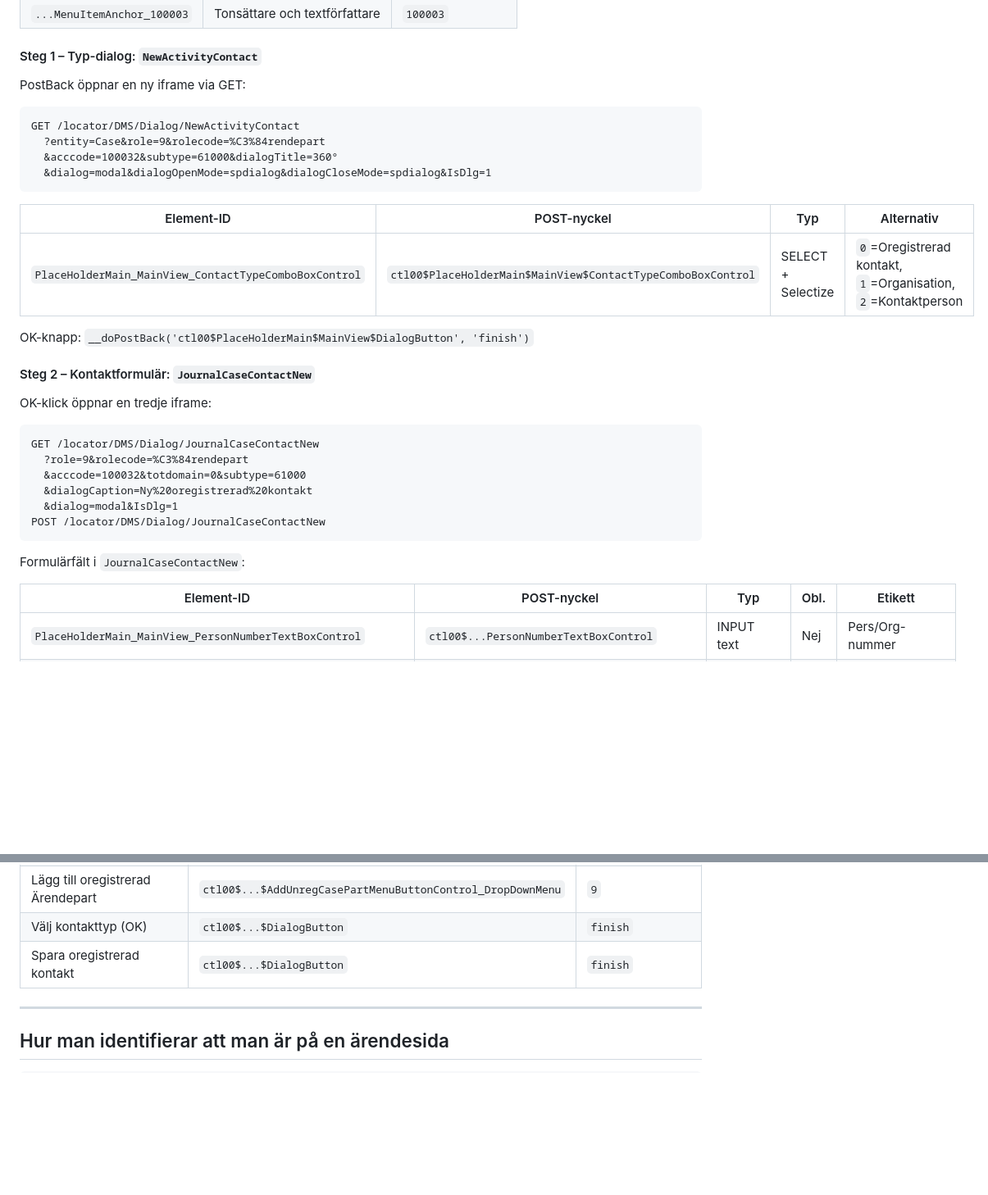
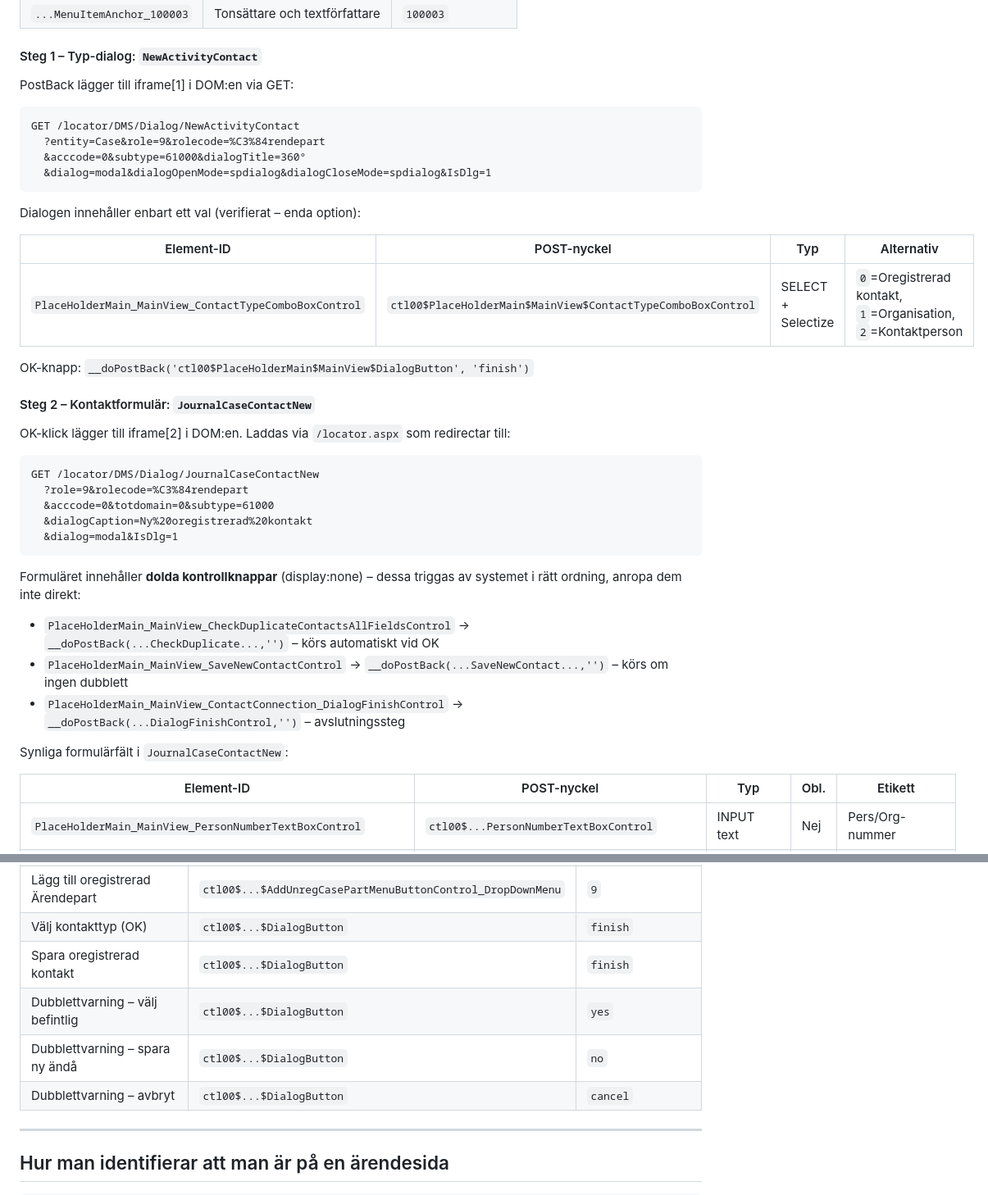
Before and after one commit to Armandur/svk-p360-ext, a Markdown page: CLAUDE.md, 2 parts joined by grey strips. Shown at 82% size. Rendered like a GitHub page; blank space fills up the shorter version.

````diff
--- a/CLAUDE.md
+++ b/CLAUDE.md
@@ -445,13 +463,15 @@ __doPostBack(
 
 #### Steg 1 – Typ-dialog: `NewActivityContact`
 
-PostBack öppnar en ny iframe via GET:
+PostBack lägger till iframe[1] i DOM:en via GET:
 ```
 GET /locator/DMS/Dialog/NewActivityContact
   ?entity=Case&role=9&rolecode=%C3%84rendepart
-  &acccode=100032&subtype=61000&dialogTitle=360°
+  &acccode=0&subtype=61000&dialogTitle=360°
   &dialog=modal&dialogOpenMode=spdialog&dialogCloseMode=spdialog&IsDlg=1
 ```
+
+Dialogen innehåller enbart ett val (verifierat – enda option):
 
 | Element-ID | POST-nyckel | Typ | Alternativ |
 |---|---|---|---|
@@ -461,17 +481,22 @@ OK-knapp: `__doPostBack('ctl00$PlaceHolderMain$MainView$DialogButton', 'finish')
 
 #### Steg 2 – Kontaktformulär: `JournalCaseContactNew`
 
-OK-klick öppnar en tredje iframe:
+OK-klick lägger till iframe[2] i DOM:en. Laddas via `/locator.aspx` som redirectar till:
 ```
 GET /locator/DMS/Dialog/JournalCaseContactNew
   ?role=9&rolecode=%C3%84rendepart
-  &acccode=100032&totdomain=0&subtype=61000
+  &acccode=0&totdomain=0&subtype=61000
   &dialogCaption=Ny%20oregistrerad%20kontakt
   &dialog=modal&IsDlg=1
-POST /locator/DMS/Dialog/JournalCaseContactNew
 ```
 
-Formulärfält i `JournalCaseContactNew`:
+Formuläret innehåller **dolda kontrollknappar** (display:none) – dessa triggas av
+systemet i rätt ordning, anropa dem inte direkt:
+- `PlaceHolderMain_MainView_CheckDuplicateContactsAllFieldsControl` → `__doPostBack(...CheckDuplicate...,'')` – körs automatiskt vid OK
+- `PlaceHolderMain_MainView_SaveNewContactControl` → `__doPostBack(...SaveNewContact...,'')` – körs om ingen dubblett
+- `PlaceHolderMain_MainView_ContactConnection_DialogFinishControl` → `__doPostBack(...DialogFinishControl,'')` – avslutningssteg
+
+Synliga formulärfält i `JournalCaseContactNew`:
 
 | Element-ID | POST-nyckel | Typ | Obl. | Etikett |
 |---|---|---|---|---|
@@ -513,6 +585,9 @@ __EVENTARGUMENT = finish
 | Lägg till oregistrerad Ärendepart | `ctl00$...$AddUnregCasePartMenuButtonControl_DropDownMenu` | `9` |
 | Välj kontakttyp (OK) | `ctl00$...$DialogButton` | `finish` |
 | Spara oregistrerad kontakt | `ctl00$...$DialogButton` | `finish` |
+| Dubblettvarning – välj befintlig | `ctl00$...$DialogButton` | `yes` |
+| Dubblettvarning – spara ny ändå | `ctl00$...$DialogButton` | `no` |
+| Dubblettvarning – avbryt | `ctl00$...$DialogButton` | `cancel` |
 
 ---
 
````
Also changed, not shown: other parts of CLAUDE.md (+69 -4 lines).
